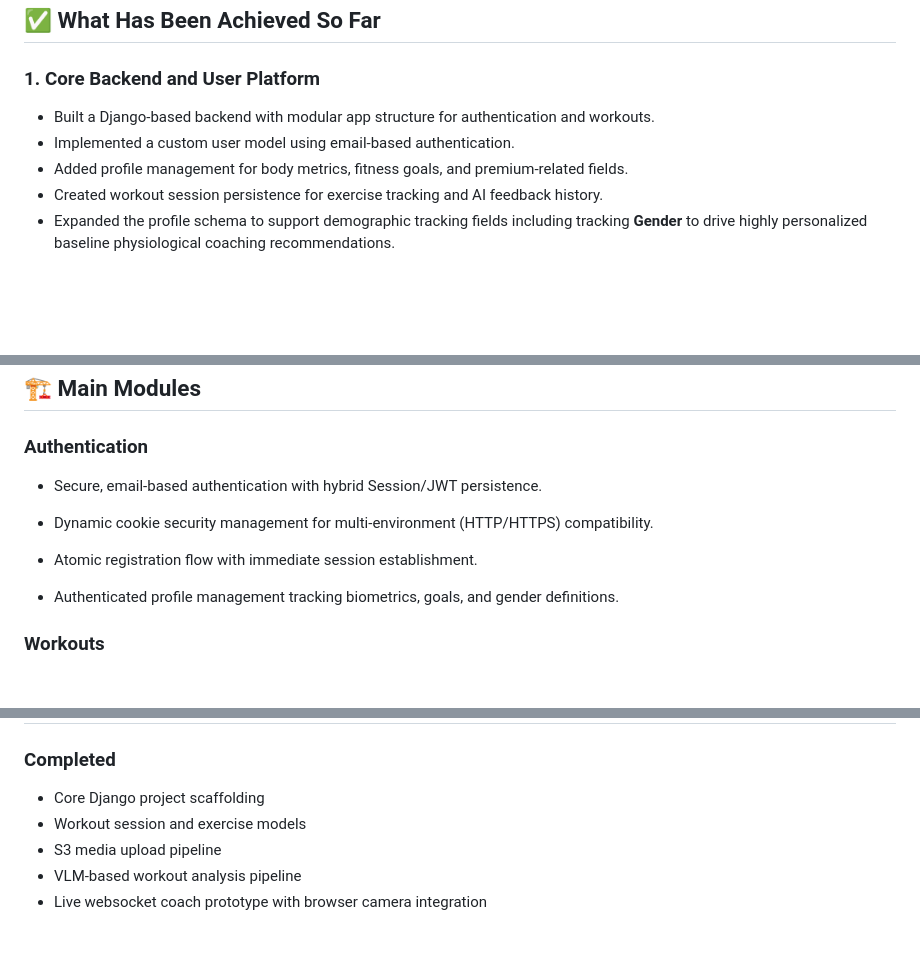
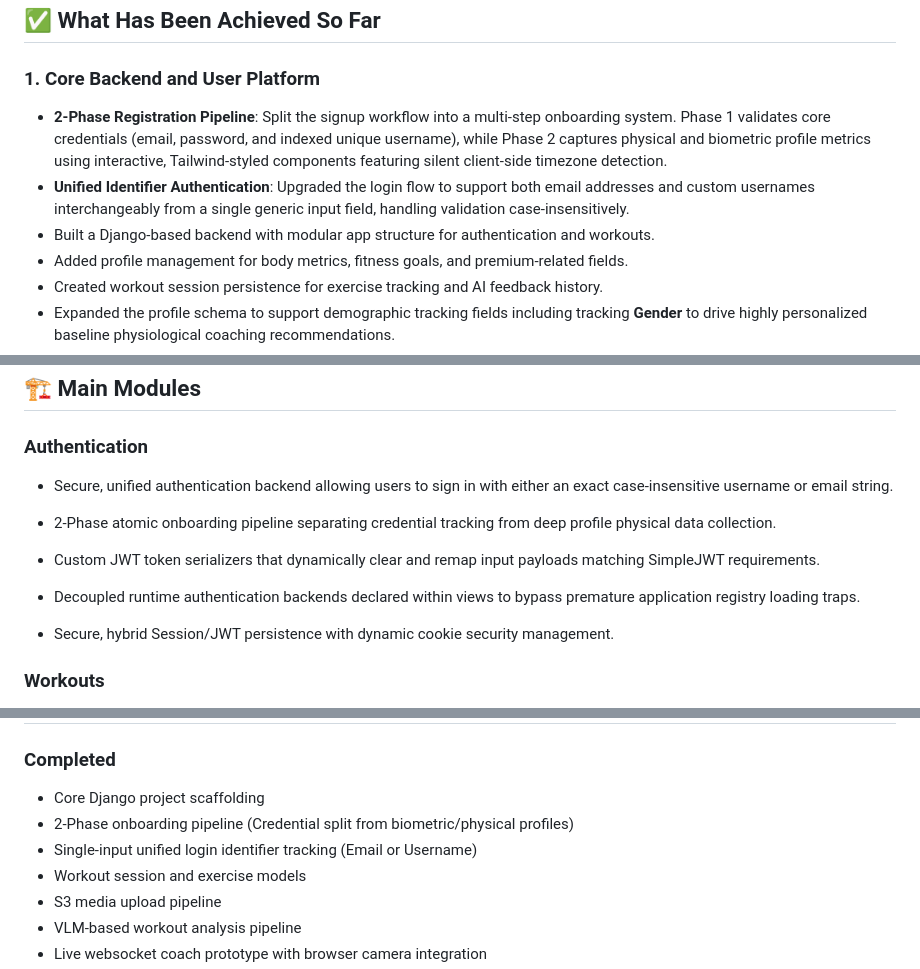
Before and after one commit to rakanHijazeen/Vertex_Fit, a Markdown page: README.md, 3 parts joined by grey strips. Rendered like a GitHub page; blank space fills up the shorter version.

Commit message:
docs: updated README file (auth)

```diff
--- a/README.md
+++ b/README.md
@@ -10,8 +10,9 @@ The system is designed to turn a simple camera feed into a coaching loop that ca
 
 ### 1. Core Backend and User Platform
 
+- **2-Phase Registration Pipeline**: Split the signup workflow into a multi-step onboarding system. Phase 1 validates core credentials (email, password, and indexed unique username), while Phase 2 captures physical and biometric profile metrics using interactive, Tailwind-styled components featuring silent client-side timezone detection.
+- **Unified Identifier Authentication**: Upgraded the login flow to support both email addresses and custom usernames interchangeably from a single generic input field, handling validation case-insensitively.
 - Built a Django-based backend with modular app structure for authentication and workouts.
-- Implemented a custom user model using email-based authentication.
 - Added profile management for body metrics, fitness goals, and premium-related fields.
 - Created workout session persistence for exercise tracking and AI feedback history.
 - Expanded the profile schema to support demographic tracking fields including tracking **Gender** to drive highly personalized baseline physiological coaching recommendations.
@@ -90,13 +91,15 @@ The system is designed to turn a simple camera feed into a coaching loop that ca
 
 ### Authentication
 
-- Secure, email-based authentication with hybrid Session/JWT persistence.
+- Secure, unified authentication backend allowing users to sign in with either an exact case-insensitive username or email string.
 
-- Dynamic cookie security management for multi-environment (HTTP/HTTPS) compatibility.
+- 2-Phase atomic onboarding pipeline separating credential tracking from deep profile physical data collection.
 
-- Atomic registration flow with immediate session establishment.
+- Custom JWT token serializers that dynamically clear and remap input payloads matching SimpleJWT requirements.
 
-- Authenticated profile management tracking biometrics, goals, and gender definitions.
+- Decoupled runtime authentication backends declared within views to bypass premature application registry loading traps.
+
+- Secure, hybrid Session/JWT persistence with dynamic cookie security management.
 
 ### Workouts
 
@@ -119,6 +122,8 @@ The system is designed to turn a simple camera feed into a coaching loop that ca
 ### Completed
 
 - Core Django project scaffolding
+- 2-Phase onboarding pipeline (Credential split from biometric/physical profiles)
+- Single-input unified login identifier tracking (Email or Username)
 - Workout session and exercise models
 - S3 media upload pipeline
 - VLM-based workout analysis pipeline
```
